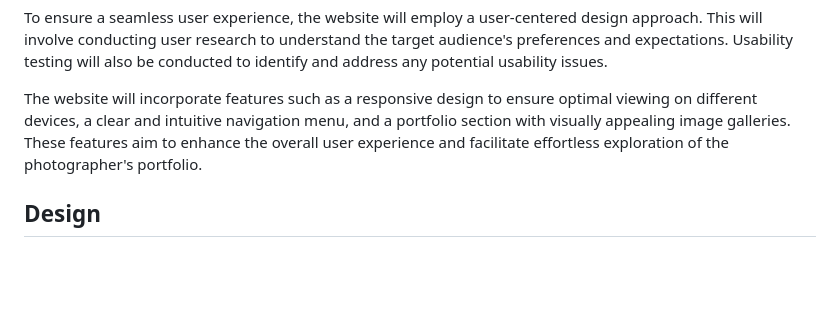
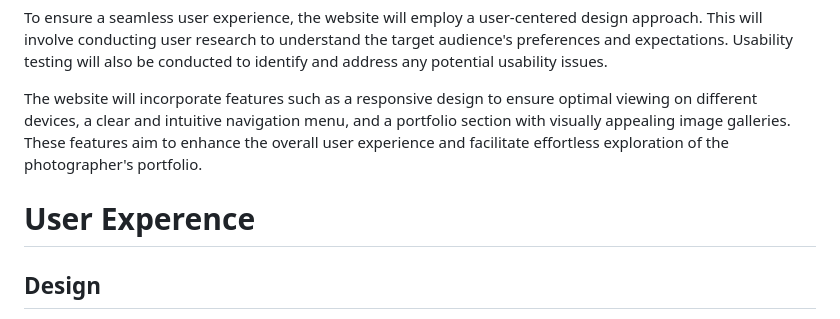
Before and after one commit to DaireFitz/Wellness-Well, a Markdown page: README.md, the part around the change printed below. GitHub-like rendering; blank space fills up the shorter version.

```diff
--- a/README.md
+++ b/README.md
@@ -38,6 +39,8 @@ To ensure a seamless user experience, the website will employ a user-centered de
 
 The website will incorporate features such as a responsive design to ensure optimal viewing on different devices, a clear and intuitive navigation menu, and a portfolio section with visually appealing image galleries. These features aim to enhance the overall user experience and facilitate effortless exploration of the photographer's portfolio.
 
+
+# User Experence
 ## Design
 
 The design of the website will focus on creating a visually striking and cohesive aesthetic that complements. The color palette will consist of natiral muted tones to portray nature and relaxation. The typography will be clean and elegant, ensuring readability and visual consistency.
```
Also changed, not shown: other parts of README.md (+6 -5 lines).
